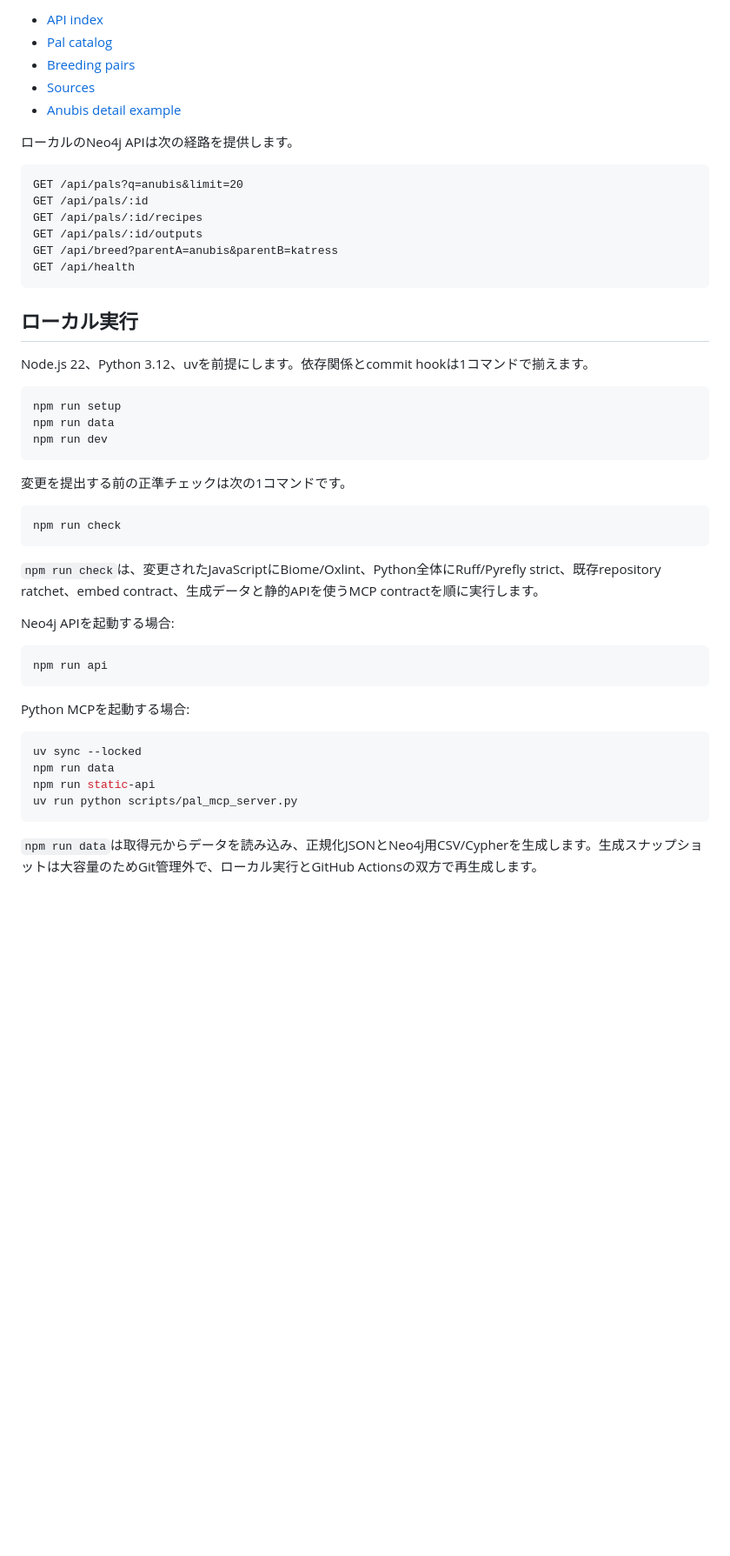
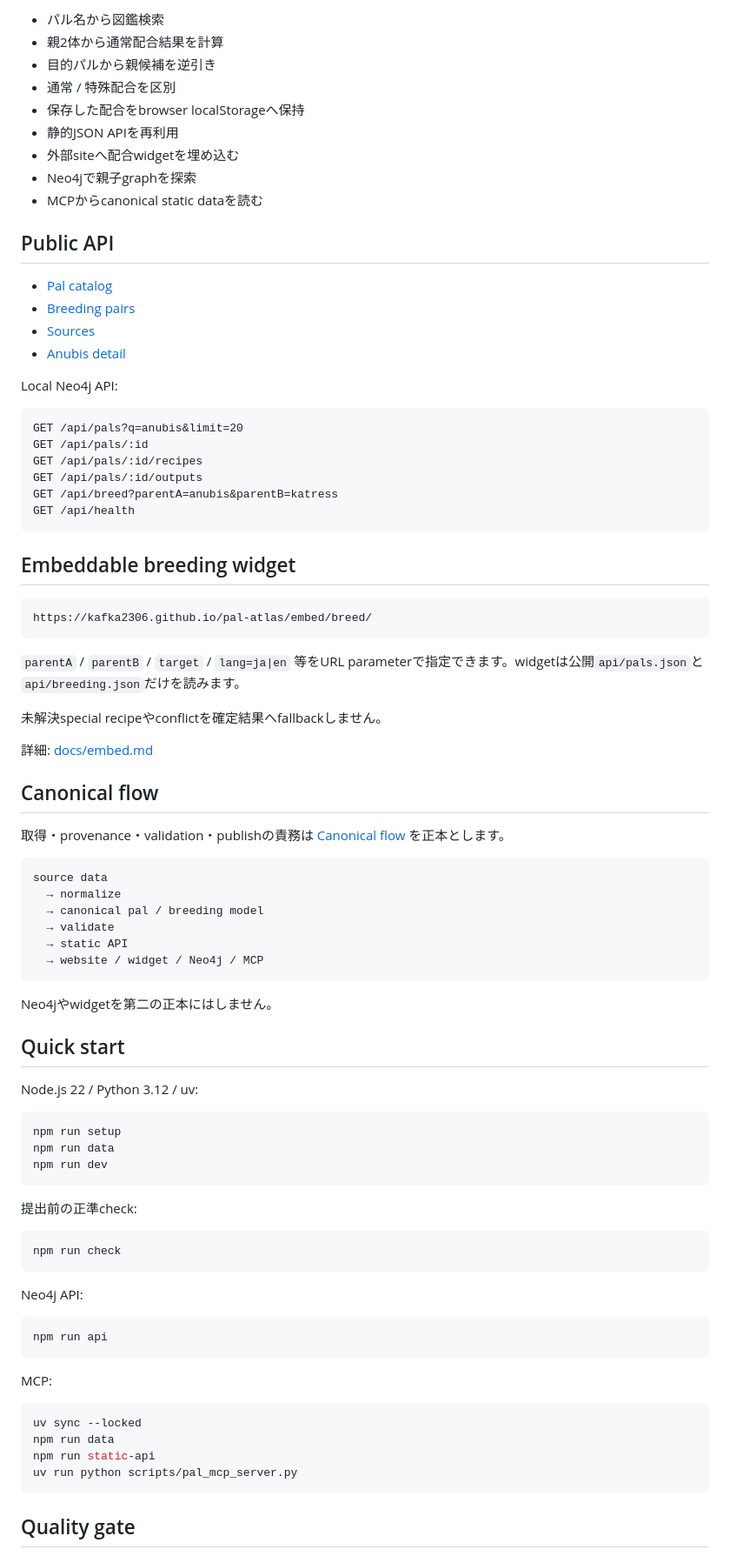
Before and after one commit to KAFKA2306/pal-atlas, a Markdown page: README.md, the part around one of its changes. Shown at 87% size. GitHub-like rendering; blank space fills up the shorter version.

````diff
--- a/README.md
+++ b/README.md
@@ -47,11 +68,22 @@ floor((rankA + rankB + 1) / 2)
 
-- [API index](https://kafka2306.github.io/pal-atlas/api/index.json)
+- パル名から図鑑検索
+- 親2体から通常配合結果を計算
+- 目的パルから親候補を逆引き
+- 通常 / 特殊配合を区別
+- 保存した配合をbrowser localStorageへ保持
+- 静的JSON APIを再利用
+- 外部siteへ配合widgetを埋め込む
+- Neo4jで親子graphを探索
+- MCPからcanonical static dataを読む
+
+## Public API
+
 - [Pal catalog](https://kafka2306.github.io/pal-atlas/api/pals.json)
 - [Breeding pairs](https://kafka2306.github.io/pal-atlas/api/breeding.json)
 - [Sources](https://kafka2306.github.io/pal-atlas/api/sources.json)
-- [Anubis detail example](https://kafka2306.github.io/pal-atlas/api/pals/anubis.json)
+- [Anubis detail](https://kafka2306.github.io/pal-atlas/api/pals/anubis.json)
 
-ローカルのNeo4j APIは次の経路を提供します。
+Local Neo4j API:
 
 ```text
 GET /api/pals?q=anubis&limit=20
@@ -62,9 +94,36 @@ GET /api/breed?parentA=anubis&parentB=katress
 GET /api/health
 ```
 
-## ローカル実行
+## Embeddable breeding widget
 
-Node.js 22、Python 3.12、uvを前提にします。依存関係とcommit hookは1コマンドで揃えます。
+```text
+https://kafka2306.github.io/pal-atlas/embed/breed/
+```
+
+`parentA` / `parentB` / `target` / `lang=ja|en` 等をURL parameterで指定できます。widgetは公開`api/pals.json`と`api/breeding.json`だけを読みます。
+
+未解決special recipeやconflictを確定結果へfallbackしません。
+
+詳細: [docs/embed.md](docs/embed.md)
+
+## Canonical flow
+
+取得・provenance・validation・publishの責務は [Canonical flow](docs/architecture/canonical-flow.md) を正本とします。
+
+```text
+source data
+  → normalize
+  → canonical pal / breeding model
+  → validate
+  → static API
+  → website / widget / Neo4j / MCP
+```
+
+Neo4jやwidgetを第二の正本にはしません。
+
+## Quick start
+
+Node.js 22 / Python 3.12 / uv:
 
 ```bash
 npm run setup
@@ -72,21 +131,19 @@ npm run data
 npm run dev
 ```
 
-変更を提出する前の正準チェックは次の1コマンドです。
+提出前の正準check:
 
 ```bash
 npm run check
 ```
 
-`npm run check`は、変更されたJavaScriptにBiome/Oxlint、Python全体にRuff/Pyrefly strict、既存repository ratchet、embed contract、生成データと静的APIを使うMCP contractを順に実行します。
-
-Neo4j APIを起動する場合:
+Neo4j API:
 
 ```bash
 npm run api
 ```
 
-Python MCPを起動する場合:
+MCP:
 
 ```bash
 uv sync --locked
@@ -95,5 +152,5 @@ npm run static-api
 uv run python scripts/pal_mcp_server.py
 ```
 
-`npm run data`は取得元からデータを読み込み、正規化JSONとNeo4j用CSV/Cypherを生成します。生成スナップショットは大容量のためGit管理外で、ローカル実行とGitHub Actionsの双方で再生成します。
+## Quality gate
 
````
Also changed, not shown: other parts of README.md (+66 -41 lines).
